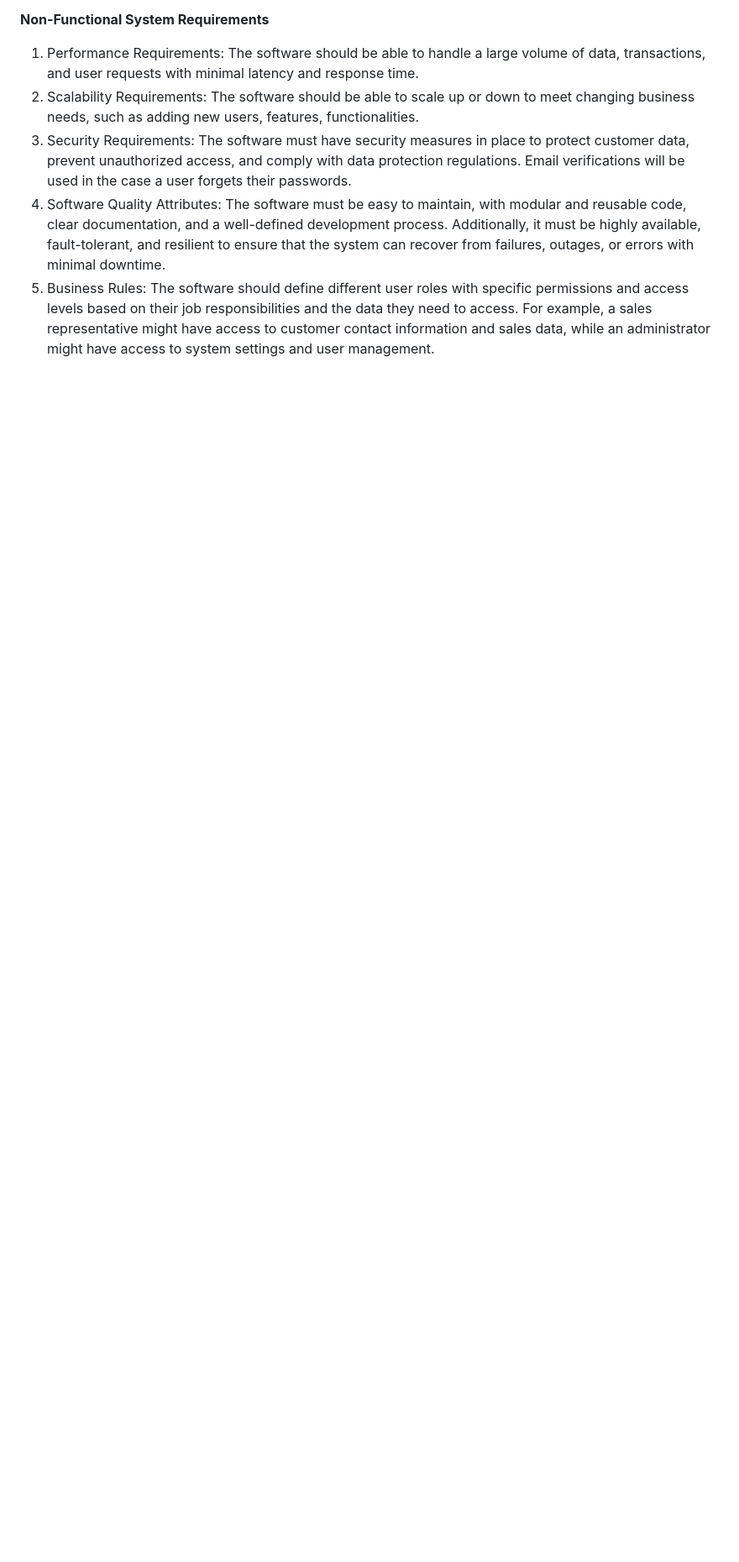
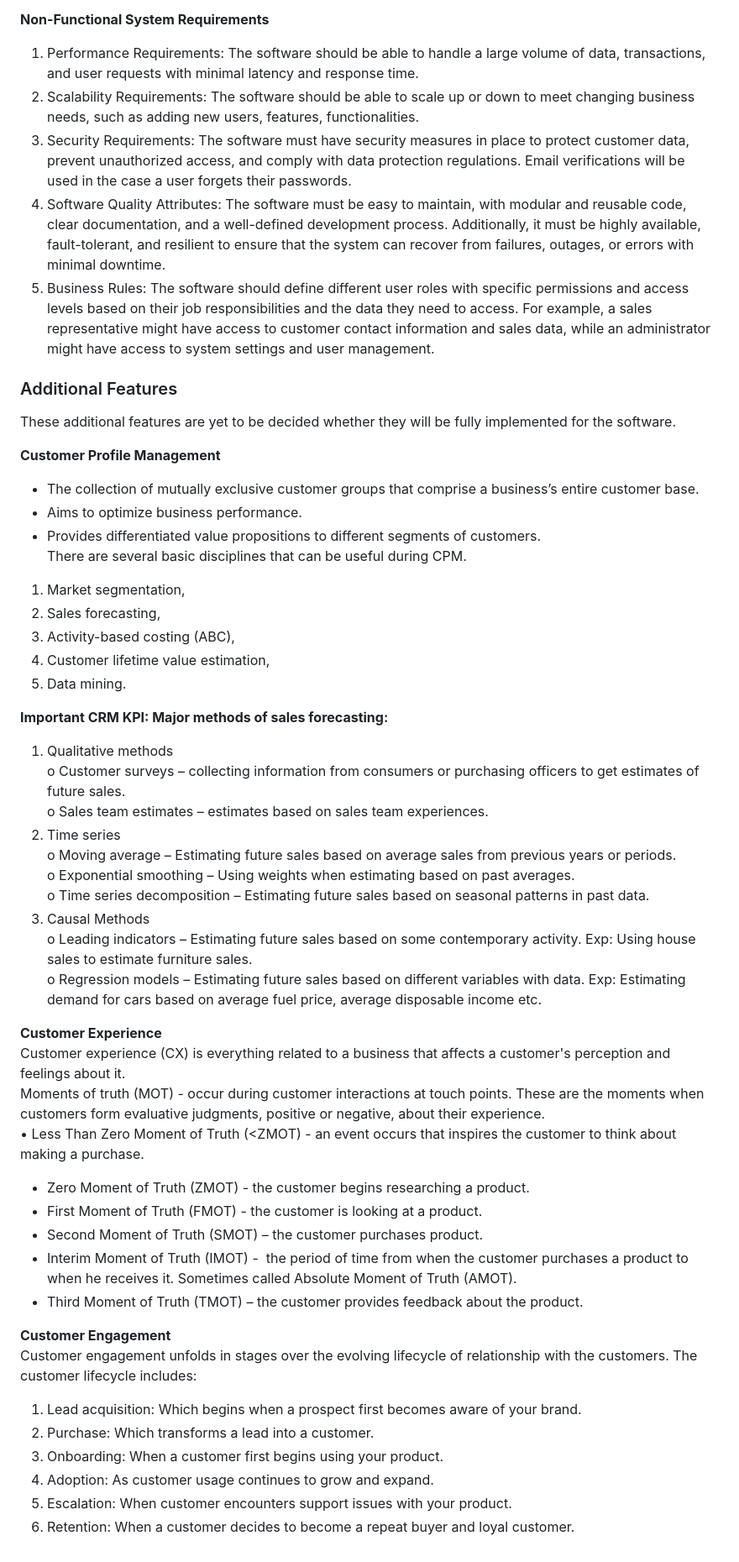
Before and after one commit to hllagami/SCRMS, a Markdown page: phase2.md, the part around one of its changes. Shown at 84% size. GitHub-like rendering; blank space fills up the shorter version.

Commit message:
Update phase2.md
Added the Additional Features, and the References for the Software

```diff
--- a/phase2.md
+++ b/phase2.md
@@ -115,3 +119,51 @@ Deadline: 05.04.2023 23:59
 3.  Security Requirements:  The software must have security measures in place to protect customer data, prevent unauthorized access, and comply with data protection regulations. Email verifications will be used in the case a user forgets their passwords.
 4.  Software Quality Attributes:  The software must be easy to maintain, with modular and reusable code, clear documentation, and a well-defined development process. Additionally, it must be highly available, fault-tolerant, and resilient to ensure that the system can recover from failures, outages, or errors with minimal downtime.
 5.  Business Rules:  The software should define different user roles with specific permissions and access levels based on their job responsibilities and the data they need to access. For example, a sales representative might have access to customer contact information and sales data, while an administrator might have access to system settings and user management.
+
+
+  ### Additional Features
+These additional features are yet to be decided whether they will be fully implemented for the software.
+
+  **Customer Profile Management**
+ - The collection of mutually exclusive customer groups that comprise a business’s entire customer base.
+- Aims to optimize business performance.
+- Provides differentiated value propositions to different segments of customers.
+  There are several basic disciplines that can be useful during CPM.
+ 1. Market segmentation,
+ 2. Sales forecasting,
+ 3. Activity-based costing (ABC),
+ 4. Customer lifetime value estimation,
+ 5. Data mining.
+
+**Important CRM KPI: Major methods of sales forecasting:**
+1. Qualitative methods
+  o Customer surveys – collecting information from consumers or purchasing officers to get estimates of future sales.
+  o Sales team estimates – estimates based on sales team experiences.
+2. Time series
+  o Moving average – Estimating future sales based on average sales from previous years or periods.
+  o Exponential smoothing – Using weights when estimating based on past averages.
+  o Time series decomposition – Estimating future sales based on seasonal patterns in past data.
+3. Causal Methods
+  o Leading indicators – Estimating future sales based on some contemporary activity. Exp: Using house sales to estimate furniture sales.
+  o Regression models – Estimating future sales based on different variables with data. Exp: Estimating demand for cars based on average fuel price, average disposable income etc.
+
+**Customer Experience**
+Customer experience (CX) is everything related to a business that affects a customer's perception and feelings about it.
+Moments of truth (MOT) - occur during customer interactions at touch points. These are the moments when customers form evaluative judgments, positive or negative, about their experience.
+• Less Than Zero Moment of Truth (&lt;ZMOT) - an event occurs that inspires the customer to
+think about making a purchase.
+
+- Zero Moment of Truth (ZMOT) - the customer begins researching a product.
+- First Moment of Truth (FMOT) - the customer is looking at a product.
+- Second Moment of Truth (SMOT) – the customer purchases product.
+- Interim Moment of Truth (IMOT) -  the period of time from when the customer purchases a product to when he receives it. Sometimes called Absolute Moment of Truth (AMOT).
+- Third Moment of Truth (TMOT) – the customer provides feedback about the product.
+
+**Customer Engagement**
+Customer engagement unfolds in stages over the evolving lifecycle of relationship with the customers. The customer lifecycle includes:
+1. Lead acquisition: Which begins when a prospect first becomes aware of your brand.
+2. Purchase: Which transforms a lead into a customer.
+3. Onboarding: When a customer first begins using your product.
+4. Adoption: As customer usage continues to grow and expand.
+5. Escalation: When customer encounters support issues with your product.
+6. Retention: When a customer decides to become a repeat buyer and loyal customer.
```
Also changed, not shown: other parts of phase2.md (+4 -0 lines).
